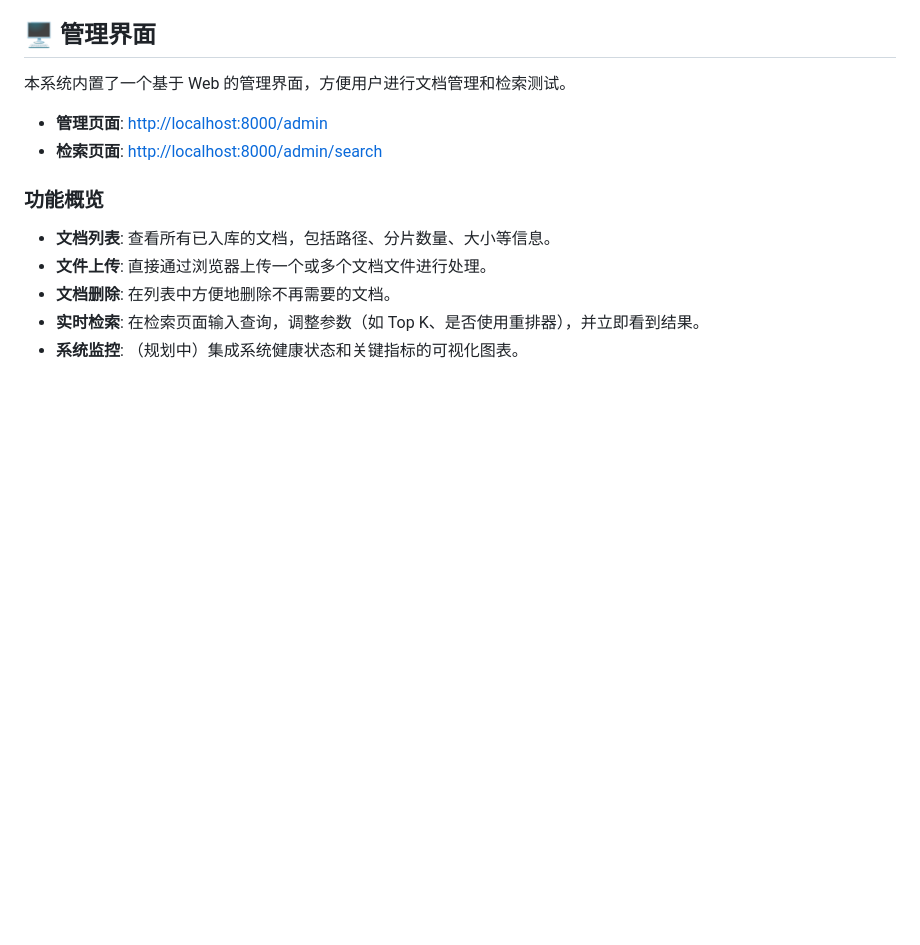
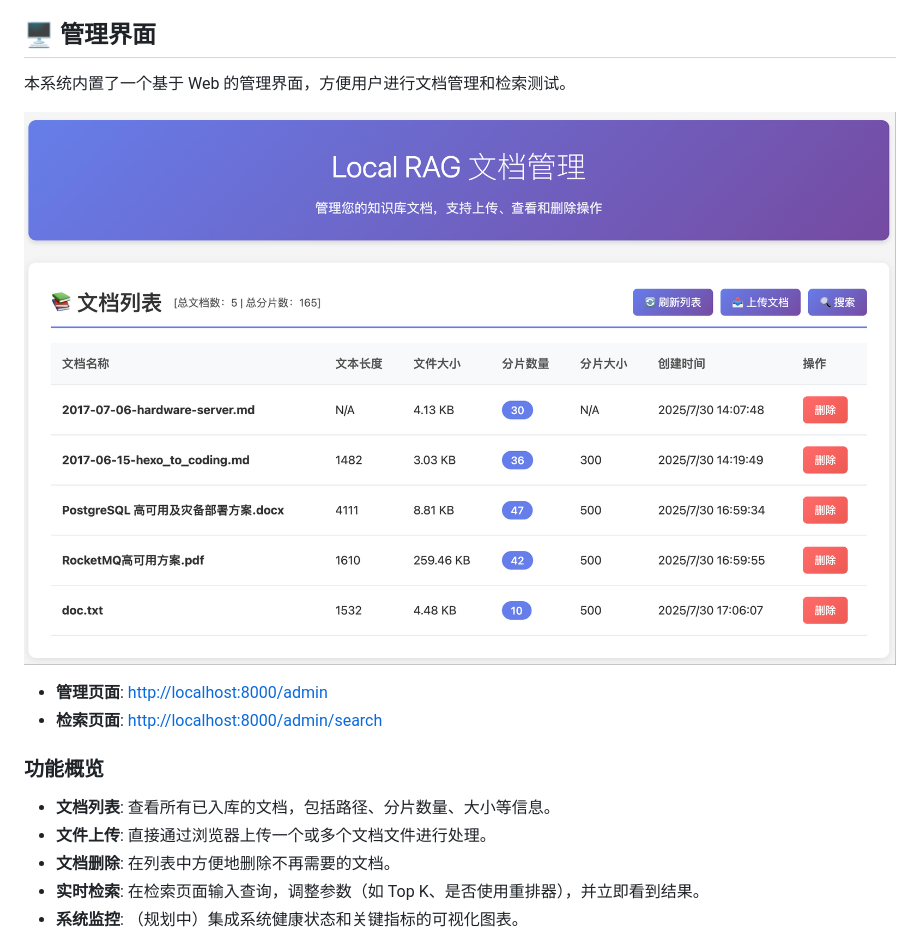
Before and after one commit to pangerl/local-rag, a Markdown page: README.md, the part around the change. GitHub-like rendering; pictures changed too: docs/img/admin.png (added); blank space fills up the shorter version.

```diff
--- a/README.md
+++ b/README.md
@@ -229,6 +229,8 @@ cp .env.template .env
 ## 🖥️ 管理界面
 
 本系统内置了一个基于 Web 的管理界面，方便用户进行文档管理和检索测试。
+
+![管理页面](docs/img/admin.png "页面示例")
 
 - **管理页面**: [http://localhost:8000/admin](http://localhost:8000/admin)
 - **检索页面**: [http://localhost:8000/admin/search](http://localhost:8000/admin/search)
```
Also changed, not shown: 8 other files.
